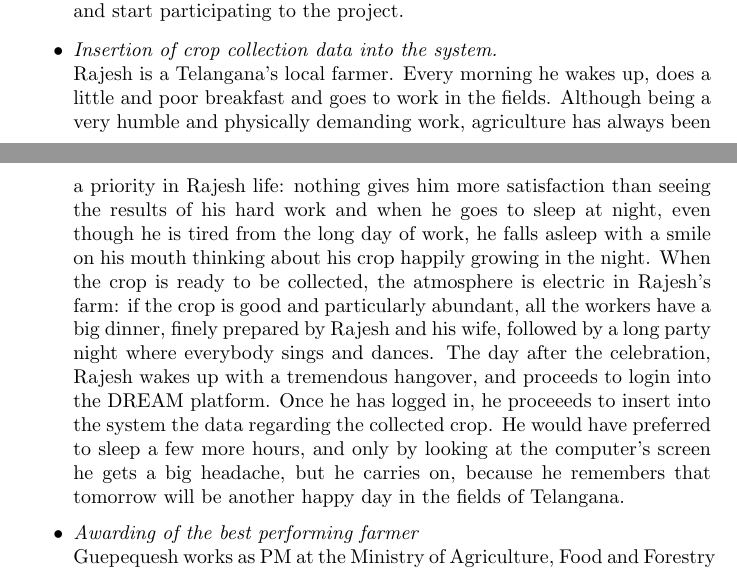
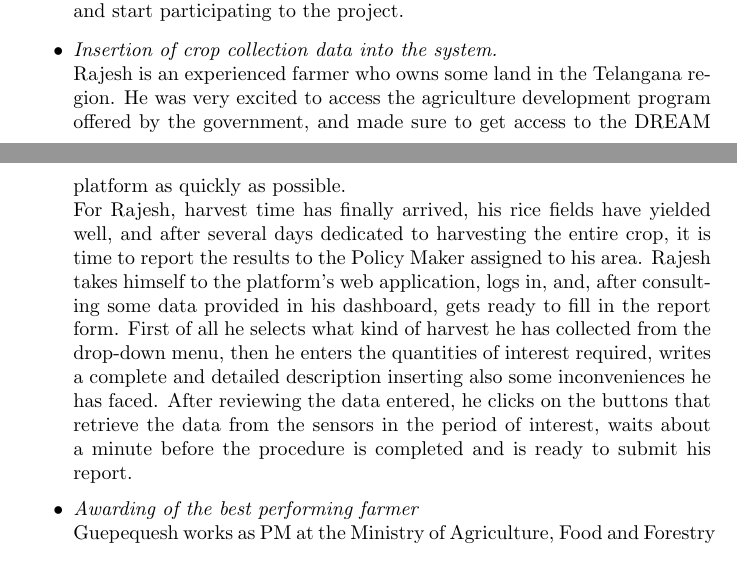
Before and after one commit to giacomolmb/SE2_Project_2022, a LaTeX document (RASD/rasd.tex): two parts of pages 14 and 15 of 48, joined at a grey line, cut so that both start at the same text. Compiled offline with pdfLaTeX.

Commit message:
fixed alloy, sadly changed Rajesh scenario

```diff
--- a/RASD/rasd.tex
+++ b/RASD/rasd.tex
@@ -331,15 +331,22 @@ The system will then process the collected data, calculating parameters used to
     ready to access to the system and start participating to the project.
     \item \textit{Insertion of crop collection data into the system.}\\
     % specificare anche che il farmer inserisce i problemi che ha affrontato
-    Rajesh is a Telangana's local farmer. Every morning he wakes up, does a little and poor breakfast and goes to work in the fields.
-    Although being a very humble and physically demanding work, agriculture has always been a priority in Rajesh life: nothing gives him
-    more satisfaction than seeing the results of his hard work and when he goes to sleep at night, even though he is tired from the long day of work,
-    he falls asleep with a smile on his mouth thinking about his crop happily growing in the night. When the crop is ready to be collected, the atmosphere
-    is electric in Rajesh's farm: if the crop is good and particularly abundant, all the workers have a big dinner, finely prepared by Rajesh and his wife,
-    followed by a long party night where everybody sings and dances. The day after the celebration, Rajesh wakes up with a tremendous hangover, and proceeds
-    to login into the DREAM platform. Once he has logged in, he proceeeds to insert into the system the data regarding the collected crop.
-    He would have preferred to sleep a few more hours, and only by looking at the computer's screen he gets a big headache, but he carries on, because he
-    remembers that tomorrow will be another happy day in the fields of Telangana.
+    % Rajesh is a Telangana's local farmer. Every morning he wakes up, does a little and poor breakfast and goes to work in the fields.
+    % Although being a very humble and physically demanding work, agriculture has always been a priority in Rajesh life: nothing gives him
+    %more satisfaction than seeing the results of his hard work and when he goes to sleep at night, even though he is tired from the long day of work,
+    %he falls asleep with a smile on his mouth thinking about his crop happily growing in the night. When the crop is ready to be collected, the atmosphere
+    %is electric in Rajesh's farm: if the crop is good and particularly abundant, all the workers have a big dinner, finely prepared by Rajesh and his wife,
+    %followed by a long party night where everybody sings and dances. The day after the celebration, Rajesh wakes up with a tremendous hangover, and proceeds
+    %to login into the DREAM platform. Once he has logged in, he proceeeds to insert into the system the data regarding the collected crop.
+    %He would have preferred to sleep a few more hours, and only by looking at the computer's screen he gets a big headache, but he carries on, because he
+    % remembers that tomorrow will be another happy day in the fields of Telangana.
+    Rajesh is an experienced farmer who owns some land in the Telangana region. He was very excited to access the agriculture development program offered by the government,
+    and made sure to get access to the DREAM platform as quickly as possible.\\
+    For Rajesh, harvest time has finally arrived, his rice fields have yielded well, and after several days dedicated to harvesting the entire crop, it is time to report
+    the results to the Policy Maker assigned to his area. Rajesh takes himself to the platform's web application, logs in, and, after consulting some data provided in his dashboard,
+    gets ready to fill in the report form. First of all he selects what kind of harvest he has collected from the drop-down menu, then he enters the quantities of interest required,
+    writes a complete and detailed description inserting also some inconveniences he has faced. After reviewing the data entered, he clicks on the buttons that retrieve the data from
+    the sensors in the period of interest, waits about a minute before the procedure is completed and is ready to submit his report.
     \item \textit{Awarding of the best performing farmer}\\
     % Assunzioni che ho fatto: ogni policy maker ha un'area di competenza; ogni trimestre sono selezionati
     % 10 agricoltori in base a degli indici definiti dall'alto; a seguito della chiusura del trimestre il sistema
```
Also changed, not shown: RASD/rasd.tex (4 more changed lines), 1 other file.
